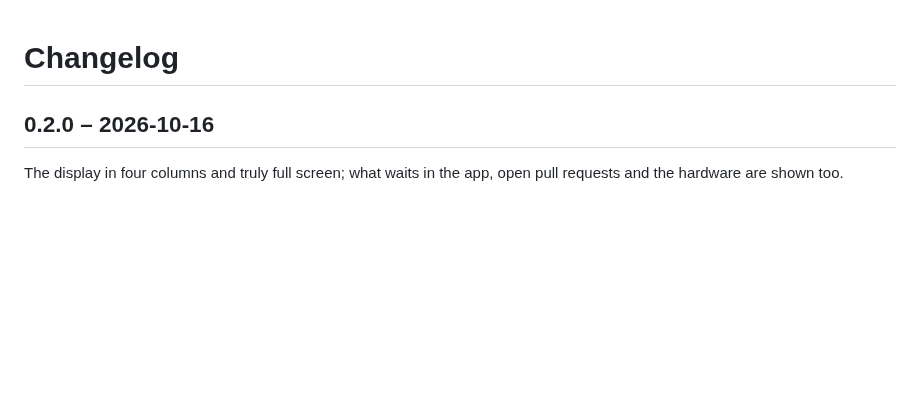
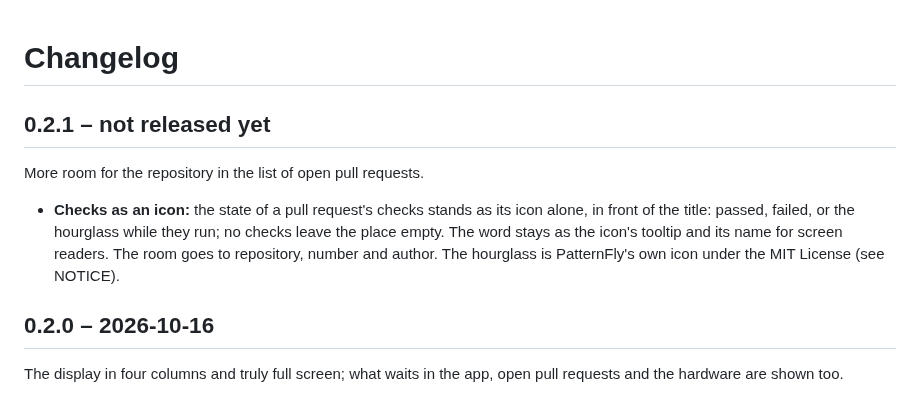
Before and after one commit to Azentrius/stellwerk, a Markdown page: CHANGELOG.md, the part around the change. GitHub-like rendering; blank space fills up the shorter version.

```diff
--- a/CHANGELOG.md
+++ b/CHANGELOG.md
@@ -1,4 +1,13 @@
 # Changelog
+
+## 0.2.1 – not released yet
+
+More room for the repository in the list of open pull requests.
+
+- **Checks as an icon:** the state of a pull request's checks stands as its icon alone, in front of the
+  title: passed, failed, or the hourglass while they run; no checks leave the place empty. The word stays
+  as the icon's tooltip and its name for screen readers. The room goes to repository, number and author.
+  The hourglass is PatternFly's own icon under the MIT License (see NOTICE).
 
 ## 0.2.0 – 2026-10-16
 
```
Also changed, not shown: README.md (+8 -6 lines), docs/display.png, 11 other files.
